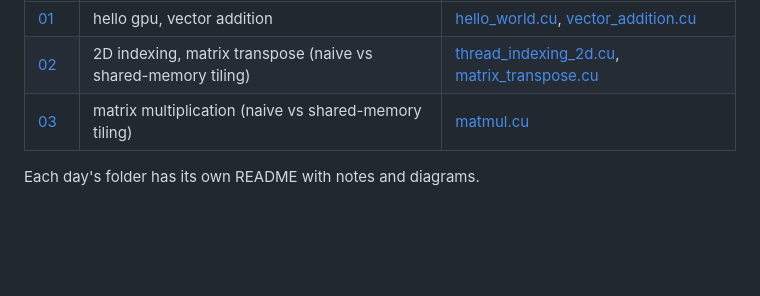
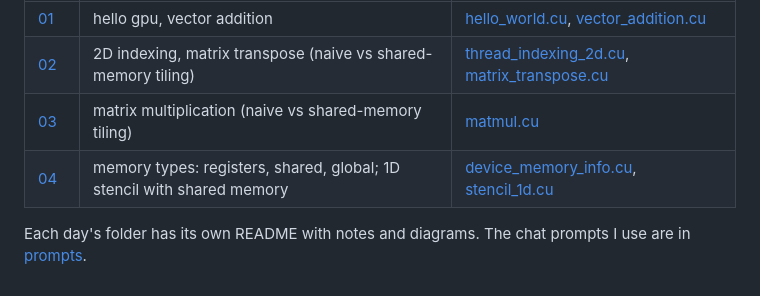
Before and after one commit to TryingtobeingNikhil/LearningCUDA, a Markdown page: README.md, the part around the change. Rendered like a GitHub page; blank space fills up the shorter version.

Commit message:
day 04: memory types + 1d stencil, synced learning prompts

```diff
--- a/README.md
+++ b/README.md
@@ -7,5 +7,6 @@ Writing GPU code every day and posting what I learn, with a hand-drawn diagram f
 | [01](day01) | hello gpu, vector addition | [hello_world.cu](day01/hello_world.cu), [vector_addition.cu](day01/vector_addition.cu) |
 | [02](day02) | 2D indexing, matrix transpose (naive vs shared-memory tiling) | [thread_indexing_2d.cu](day02/thread_indexing_2d.cu), [matrix_transpose.cu](day02/matrix_transpose.cu) |
 | [03](day03) | matrix multiplication (naive vs shared-memory tiling) | [matmul.cu](day03/matmul.cu) |
+| [04](day04) | memory types: registers, shared, global; 1D stencil with shared memory | [device_memory_info.cu](day04/device_memory_info.cu), [stencil_1d.cu](day04/stencil_1d.cu) |
 
-Each day's folder has its own README with notes and diagrams.
+Each day's folder has its own README with notes and diagrams. The chat prompts I use are in [prompts](prompts).
```
Also changed, not shown: day04/README.md (added, +16 -0 lines), prompts/PRACTICE_PROMPT.md (added, +104 -0 lines), prompts/README.md (added, +12 -0 lines), prompts/THEORY_PROMPT.md (added, +100 -0 lines), images/day04_memory_types.png (added), images/day04_stencil.png (added), prompts/DIAGRAM_PROMPT.md (renamed from images/src/DIAGRAM_PROMPT.md), prompts/POST_PROMPT.md (renamed from POST_PROMPT.md), 4 other files.
